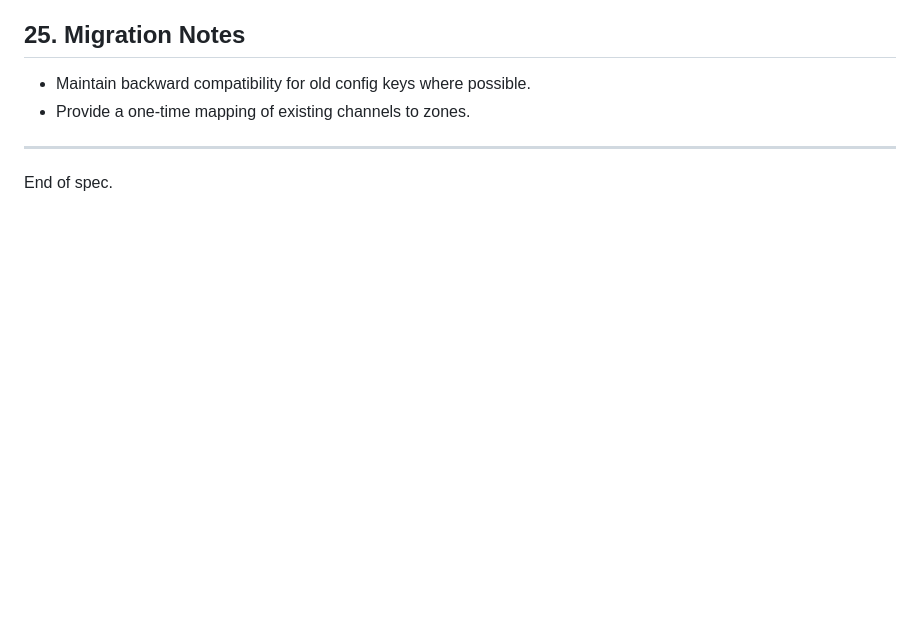
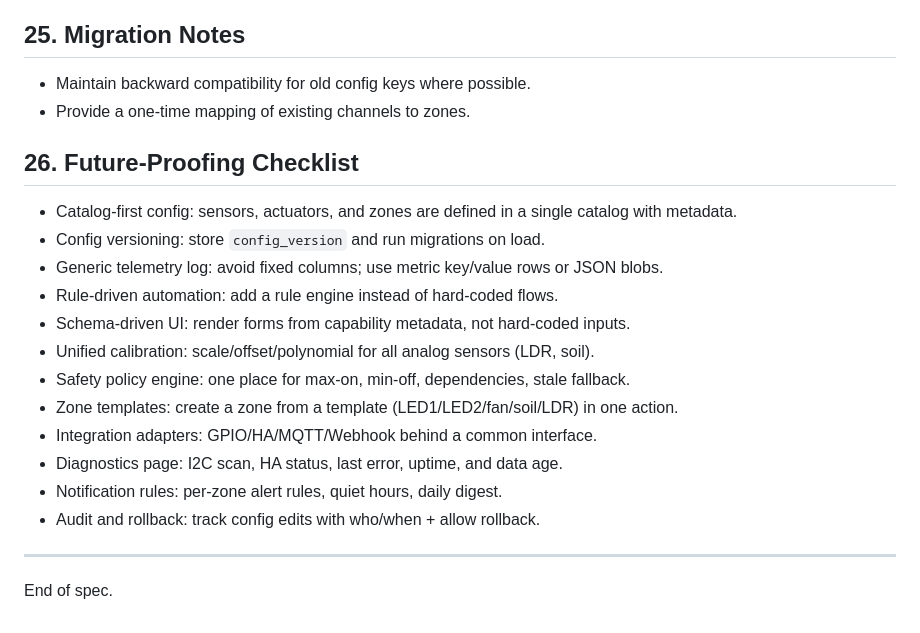
Before and after one commit to sahinseyfi/sera, a Markdown page: sera_panel/reports/panel-redesign-spec.md, the part around the change. Rendered like a GitHub page; blank space fills up the shorter version.

Commit message:
Add future-proofing checklist to redesign spec

```diff
--- a/sera_panel/reports/panel-redesign-spec.md
+++ b/sera_panel/reports/panel-redesign-spec.md
@@ -301,6 +301,20 @@ NotificationConfig = {
 - Maintain backward compatibility for old config keys where possible.
 - Provide a one-time mapping of existing channels to zones.
 
+## 26. Future-Proofing Checklist
+- Catalog-first config: sensors, actuators, and zones are defined in a single catalog with metadata.
+- Config versioning: store `config_version` and run migrations on load.
+- Generic telemetry log: avoid fixed columns; use metric key/value rows or JSON blobs.
+- Rule-driven automation: add a rule engine instead of hard-coded flows.
+- Schema-driven UI: render forms from capability metadata, not hard-coded inputs.
+- Unified calibration: scale/offset/polynomial for all analog sensors (LDR, soil).
+- Safety policy engine: one place for max-on, min-off, dependencies, stale fallback.
+- Zone templates: create a zone from a template (LED1/LED2/fan/soil/LDR) in one action.
+- Integration adapters: GPIO/HA/MQTT/Webhook behind a common interface.
+- Diagnostics page: I2C scan, HA status, last error, uptime, and data age.
+- Notification rules: per-zone alert rules, quiet hours, daily digest.
+- Audit and rollback: track config edits with who/when + allow rollback.
+
 ---
 
 End of spec.
```
